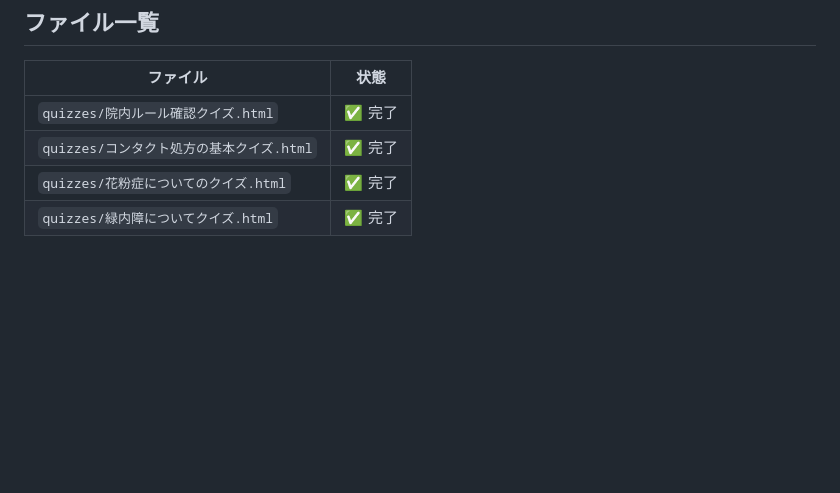
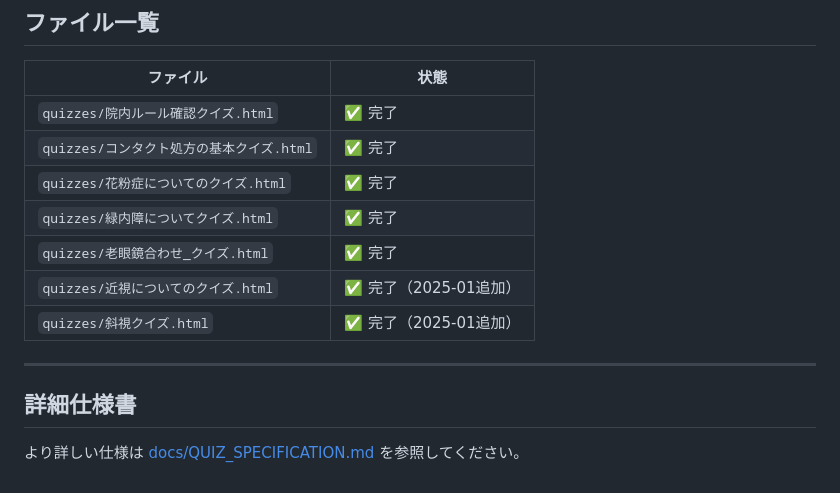
Before and after one commit to nekonekoganka/StudyQuiz_fujiminohikariganka, a Markdown page: QUIZ_SPEC.md, the part around the change. Drawn GitHub-style; blank space fills up the shorter version.

```diff
--- a/QUIZ_SPEC.md
+++ b/QUIZ_SPEC.md
@@ -288,3 +288,12 @@ document.querySelector('.quiz-container').classList.remove('hidden');
 | `quizzes/コンタクト処方の基本クイズ.html` | ✅ 完了 |
 | `quizzes/花粉症についてのクイズ.html` | ✅ 完了 |
 | `quizzes/緑内障についてクイズ.html` | ✅ 完了 |
+| `quizzes/老眼鏡合わせ_クイズ.html` | ✅ 完了 |
+| `quizzes/近視についてのクイズ.html` | ✅ 完了（2025-01追加） |
+| `quizzes/斜視クイズ.html` | ✅ 完了（2025-01追加） |
+
+---
+
+## 詳細仕様書
+
+より詳しい仕様は [docs/QUIZ_SPECIFICATION.md](./docs/QUIZ_SPECIFICATION.md) を参照してください。
```
Also changed, not shown: README.md (+25 -8 lines), docs/QUIZ_SPECIFICATION.md (+42 -7 lines).
